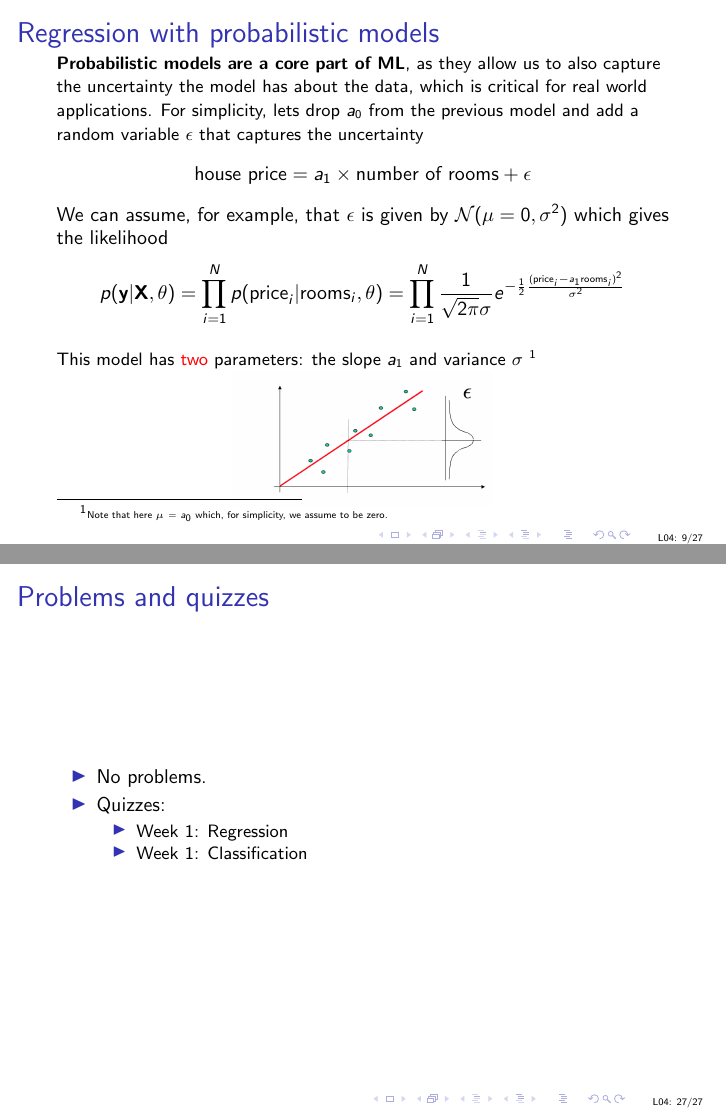
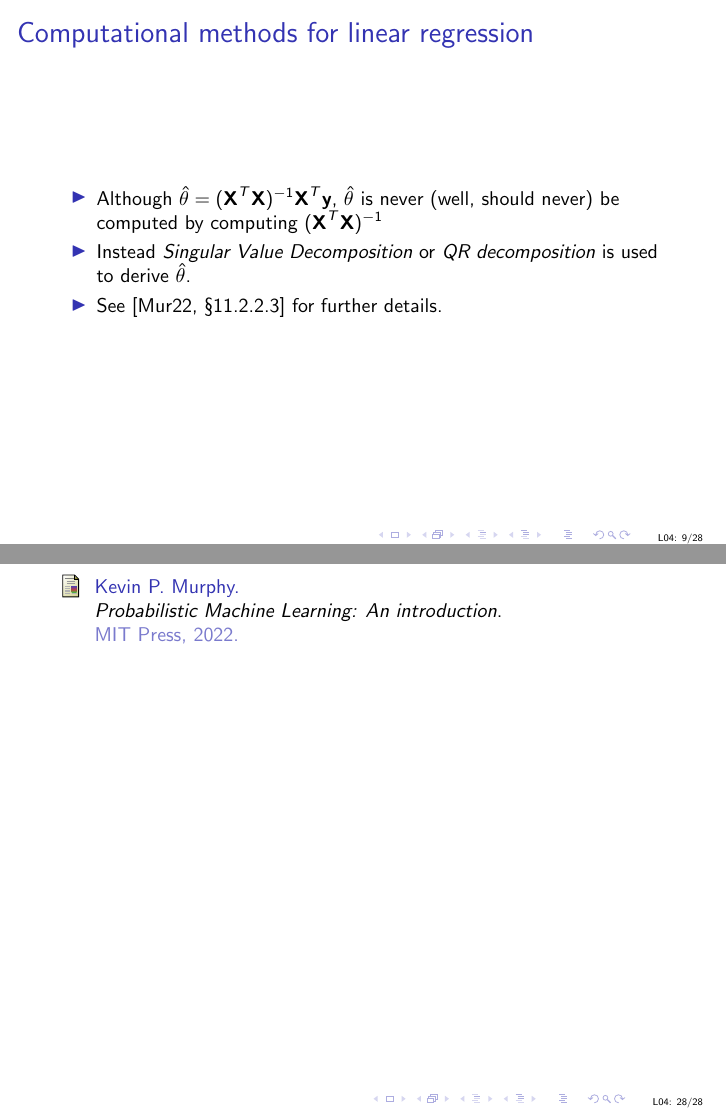
Before and after one commit to uob-COMS30035/uob-COMS30035.github.io, LaTeX slides (lectures/lect04/lect04.tex): pages 23 and 66 of 66 before the commit and pages 21 and 68 of 68 after it, joined at a grey line. Compiled offline with pdfLaTeX.

Commit message:
update lecture 04 and put links for all lecturers

```diff
--- a/lectures/lect04/lect04.tex
+++ b/lectures/lect04/lect04.tex
@@ -146,7 +146,19 @@ y &0 &1 &3 &9
 \uncover<10->{$y = 1.8 + 2.9 x$}
 \end{frame}
 
+\begin{frame}[fragile]
+  \frametitle{Computational methods for linear regression}
 
+  \begin{itemize}
+  \item Although $\hat{\theta} = (\textbf{X}^T \textbf{X})^{-1}
+    \textbf{X}^T \textbf{y}$, $\hat{\theta}$ is never (well, should
+    never) be computed by computing $(\textbf{X}^T \textbf{X})^{-1}$
+  \item Instead \emph{Singular Value Decomposition} or \emph{QR
+      decomposition} is used to derive $\hat{\theta}$.
+  \item See \cite[\S 11.2.2.3]{pml1Book} for further details.
+  \end{itemize}
+
+\end{frame}
 
 
 \begin{frame}[fragile]
@@ -469,4 +481,7 @@ Using sklearn we fitted a logistic regression classifier to the data: \vspace{5p
 \end{titledslide}
 %%%%%%%%%%%%%%%%%%%%%%%%%%%%%%%%%%%%%%%%%%%%%%%%%%%%%%%%%%%%%%%%%%%%%%
 
+\bibliographystyle{alpha}
+\bibliography{../ml.bib}
+
 \end{document}
```
Also changed, not shown: lectures/lect04/lect04.pdf, lectures/lect04/lect04.tex (2 more changed lines), 1 other file.
